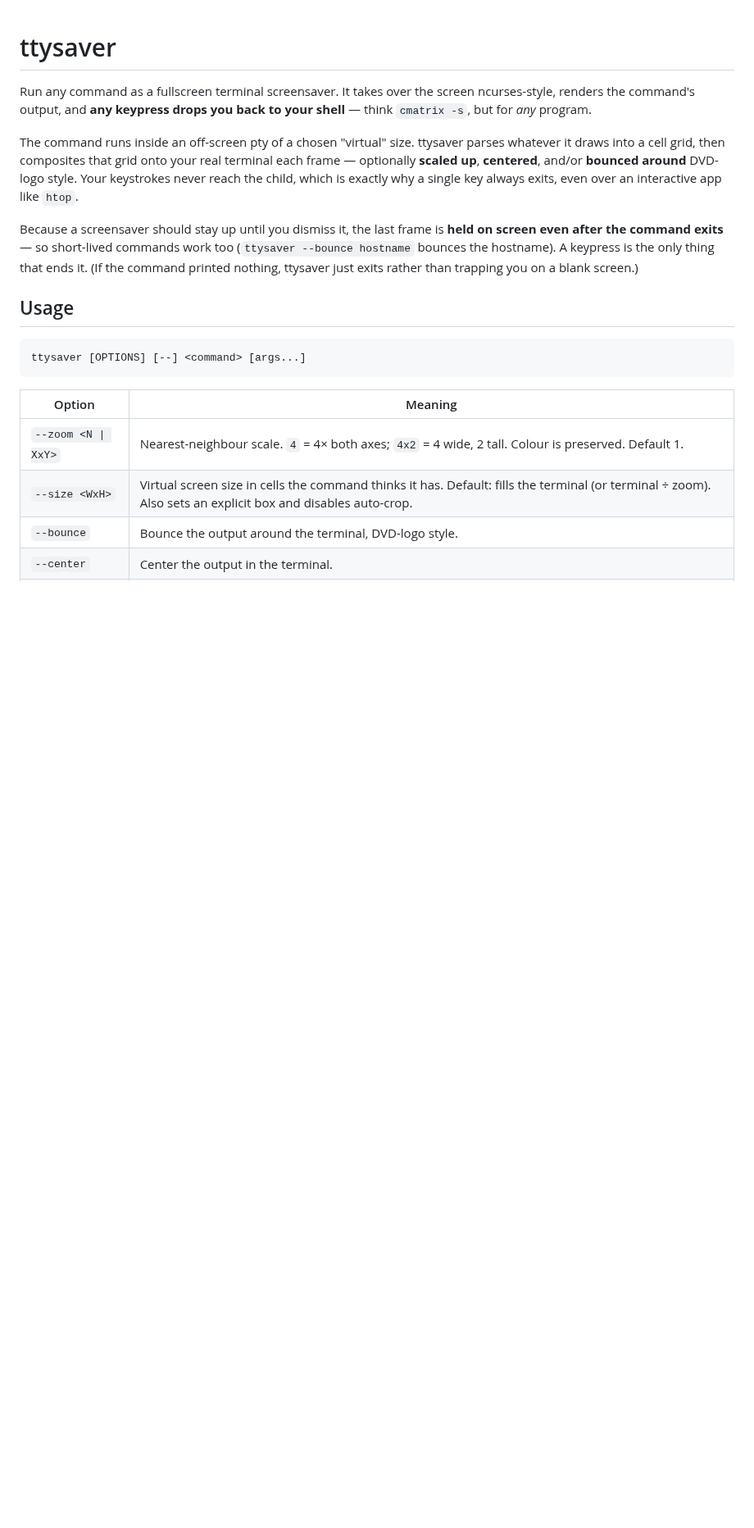
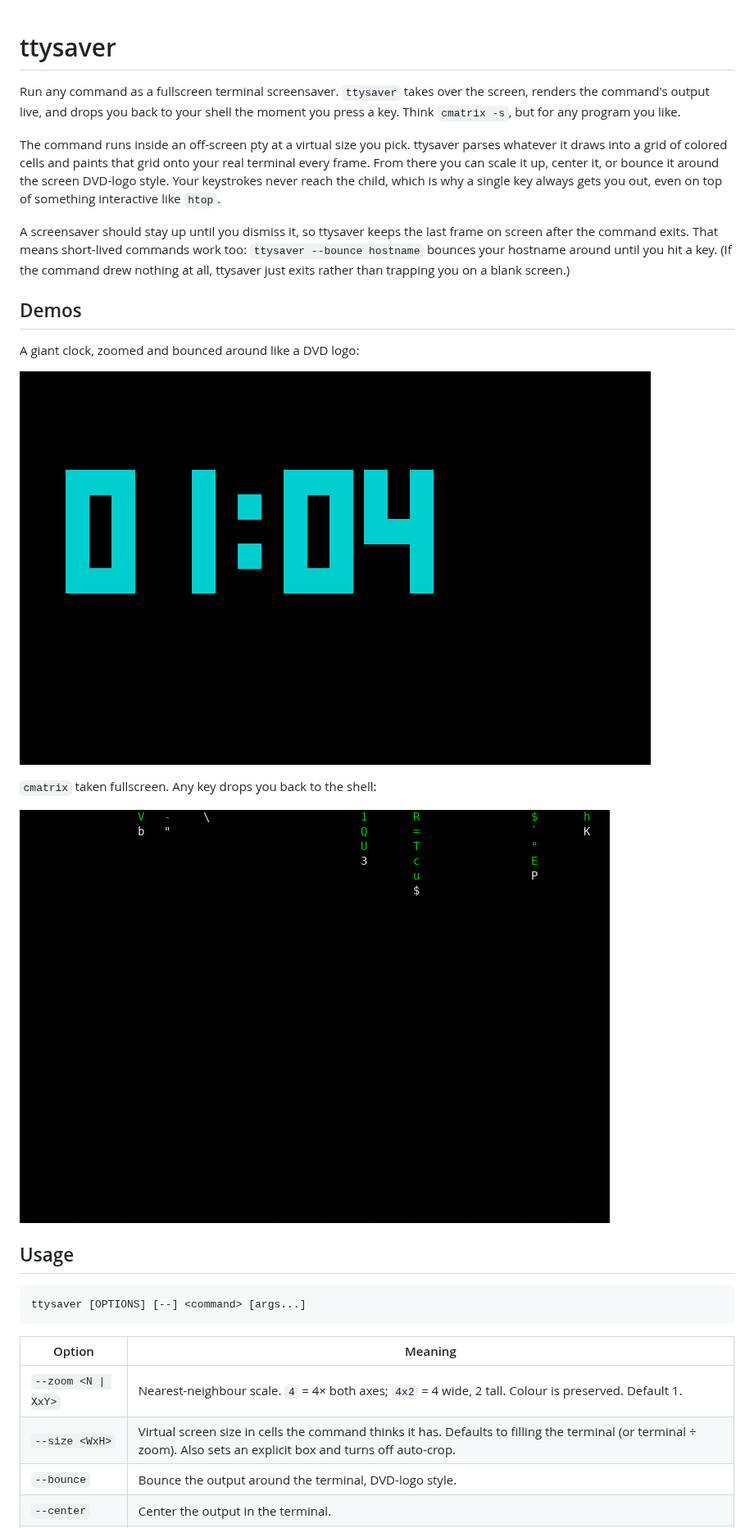
Before and after one commit to shitchell/ttysaver, a Markdown page: README.md, the part around one of its changes. Shown at 82% size. Drawn GitHub-style; pictures changed too: assets/bounce-clock.gif (added), assets/cmatrix.gif (added); blank space fills up the shorter version.

```diff
--- a/README.md
+++ b/README.md
@@ -1,21 +1,31 @@
 # ttysaver
 
-Run any command as a fullscreen terminal screensaver. It takes over the screen
-ncurses-style, renders the command's output, and **any keypress drops you back
-to your shell** — think `cmatrix -s`, but for *any* program.
+Run any command as a fullscreen terminal screensaver. `ttysaver` takes over the
+screen, renders the command's output live, and drops you back to your shell the
+moment you press a key. Think `cmatrix -s`, but for any program you like.
 
-The command runs inside an off-screen pty of a chosen "virtual" size. ttysaver
-parses whatever it draws into a cell grid, then composites that grid onto your
-real terminal each frame — optionally **scaled up**, **centered**, and/or
-**bounced around** DVD-logo style. Your keystrokes never reach the child, which
-is exactly why a single key always exits, even over an interactive app like
-`htop`.
+The command runs inside an off-screen pty at a virtual size you pick. ttysaver
+parses whatever it draws into a grid of colored cells and paints that grid onto
+your real terminal every frame. From there you can scale it up, center it, or
+bounce it around the screen DVD-logo style. Your keystrokes never reach the
+child, which is why a single key always gets you out, even on top of something
+interactive like `htop`.
 
-Because a screensaver should stay up until you dismiss it, the last frame is
-**held on screen even after the command exits** — so short-lived commands work
-too (`ttysaver --bounce hostname` bounces the hostname). A keypress is the only
-thing that ends it. (If the command printed nothing, ttysaver just exits rather
-than trapping you on a blank screen.)
+A screensaver should stay up until you dismiss it, so ttysaver keeps the last
+frame on screen after the command exits. That means short-lived commands work
+too: `ttysaver --bounce hostname` bounces your hostname around until you hit a
+key. (If the command drew nothing at all, ttysaver just exits rather than
+trapping you on a blank screen.)
+
+## Demos
+
+A giant clock, zoomed and bounced around like a DVD logo:
+
+![ttysaver bouncing a zoomed tty-clock](assets/bounce-clock.gif)
+
+`cmatrix` taken fullscreen. Any key drops you back to the shell:
+
+![ttysaver running cmatrix fullscreen](assets/cmatrix.gif)
 
 ## Usage
 
@@ -26,6 +36,6 @@ ttysaver [OPTIONS] [--] <command> [args...]
 | Option | Meaning |
 |--------|---------|
 | `--zoom <N \| XxY>` | Nearest-neighbour scale. `4` = 4× both axes; `4x2` = 4 wide, 2 tall. Colour is preserved. Default 1. |
-| `--size <WxH>` | Virtual screen size in cells the command thinks it has. Default: fills the terminal (or terminal ÷ zoom). Also sets an explicit box and disables auto-crop. |
+| `--size <WxH>` | Virtual screen size in cells the command thinks it has. Defaults to filling the terminal (or terminal ÷ zoom). Also sets an explicit box and turns off auto-crop. |
 | `--bounce` | Bounce the output around the terminal, DVD-logo style. |
 | `--center` | Center the output in the terminal. |
```
Also changed, not shown: other parts of README.md (+26 -18 lines), 3 other files.
